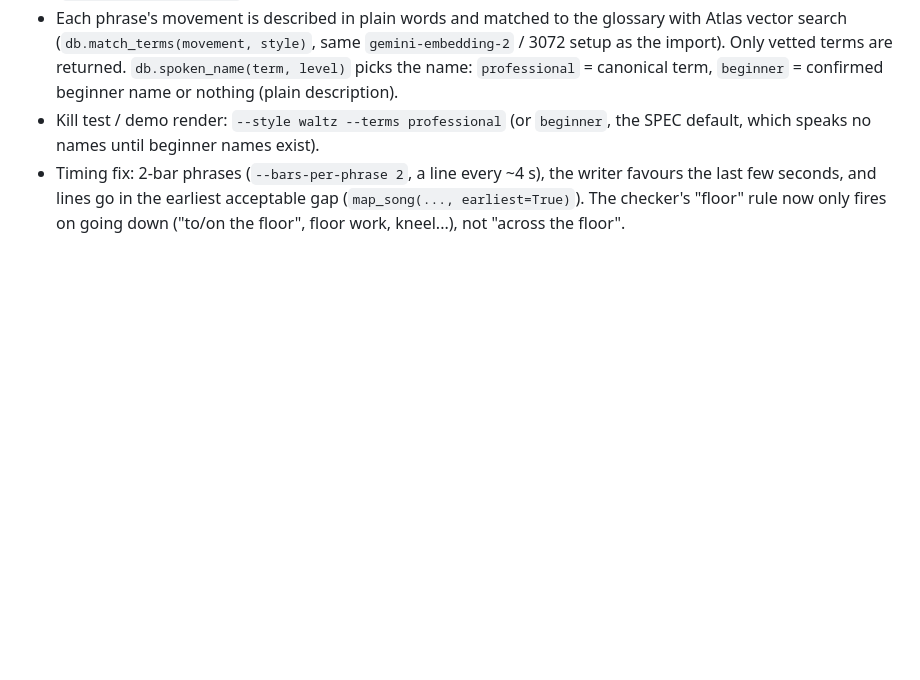
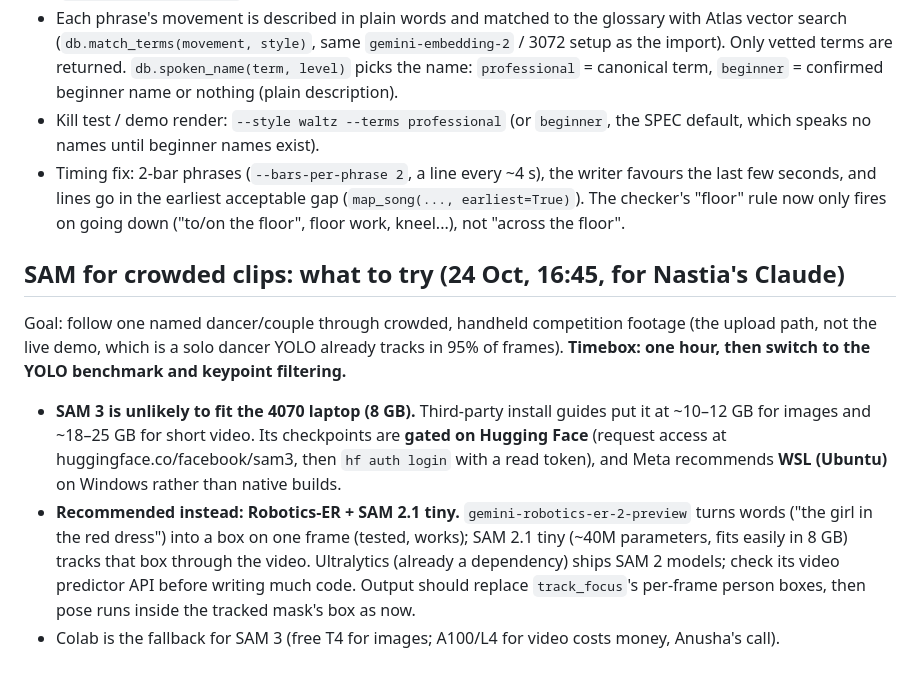
Before and after one commit to anushaisawesome/unseen-steps, a Markdown page: CLAUDE.md, the part around the change. Drawn GitHub-style; blank space fills up the shorter version.

Commit message:
CLAUDE.md: SAM guidance for Nastia (SAM 3 limits, Robotics-ER + SAM 2.1 tiny route, timebox)
Co-Authored-By: Claude Opus 5.5 <noreply@anthropic.com>
Claude-Session: https://claude.ai/code/session_01EuDPJE1GrSNBc779TNStPQ

```diff
--- a/CLAUDE.md
+++ b/CLAUDE.md
@@ -490,3 +490,20 @@ problem and who it's for, live demo). Rehearsal in the demo spot **Sat 20:00**.
 - Timing fix: 2-bar phrases (`--bars-per-phrase 2`, a line every ~4 s), the writer favours the last few seconds,
   and lines go in the earliest acceptable gap (`map_song(..., earliest=True)`). The checker's "floor" rule now only
   fires on going down ("to/on the floor", floor work, kneel...), not "across the floor".
+
+## SAM for crowded clips: what to try (24 Oct, 16:45, for Nastia's Claude)
+
+Goal: follow one named dancer/couple through crowded, handheld competition footage (the upload path, not the
+live demo, which is a solo dancer YOLO already tracks in 95% of frames). **Timebox: one hour, then switch to the
+YOLO benchmark and keypoint filtering.**
+
+- **SAM 3 is unlikely to fit the 4070 laptop (8 GB).** Third-party install guides put it at ~10–12 GB for images and
+  ~18–25 GB for short video. Its checkpoints are **gated on Hugging Face** (request access at
+  huggingface.co/facebook/sam3, then `hf auth login` with a read token), and Meta recommends **WSL (Ubuntu)** on
+  Windows rather than native builds.
+- **Recommended instead: Robotics-ER + SAM 2.1 tiny.** `gemini-robotics-er-2-preview` turns words ("the girl in
+  the red dress") into a box on one frame (tested, works); SAM 2.1 tiny (~40M parameters, fits easily in 8 GB)
+  tracks that box through the video. Ultralytics (already a dependency) ships SAM 2 models; check its video
+  predictor API before writing much code. Output should replace `track_focus`'s per-frame person boxes, then pose
+  runs inside the tracked mask's box as now.
+- Colab is the fallback for SAM 3 (free T4 for images; A100/L4 for video costs money, Anusha's call).
```
